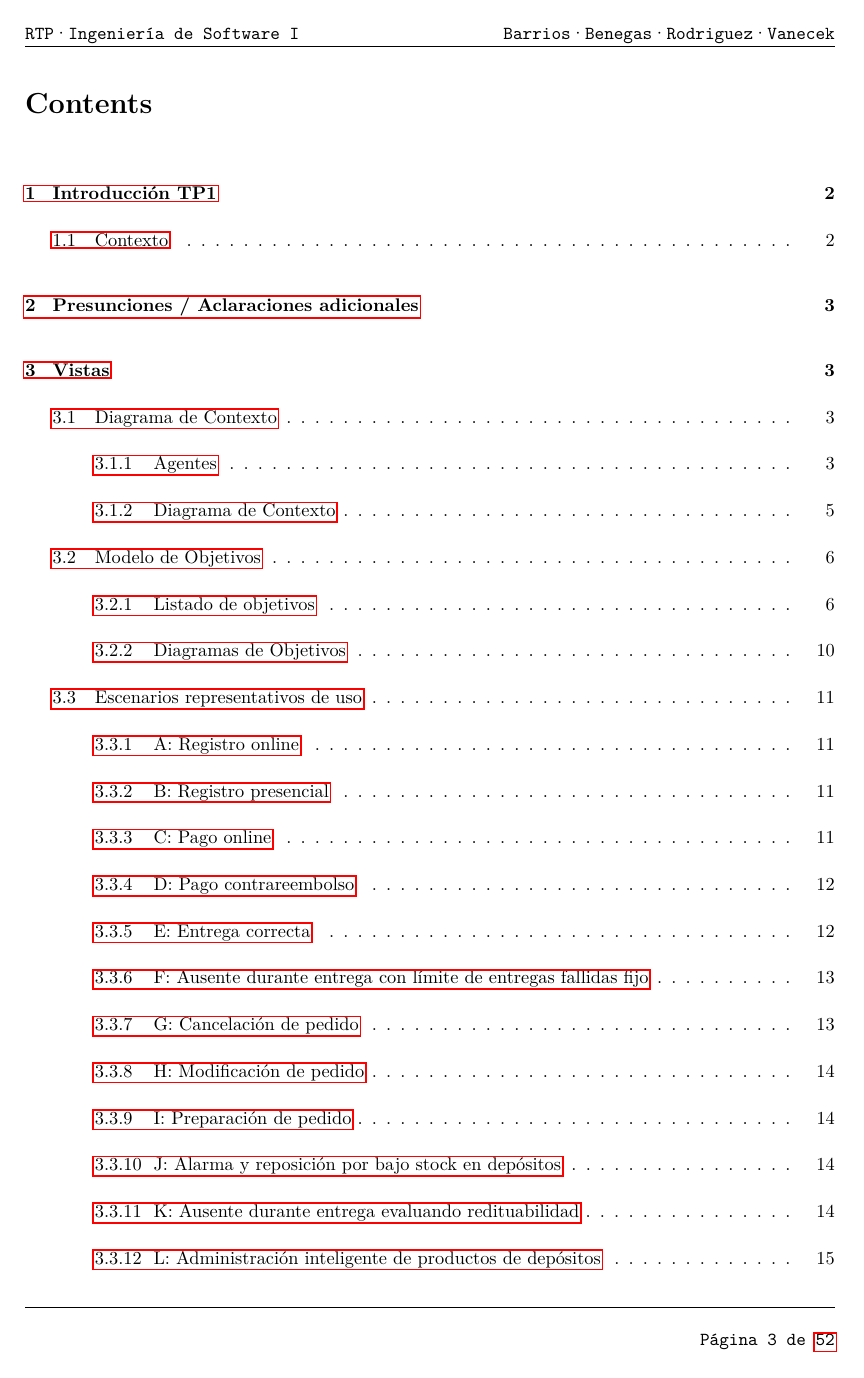
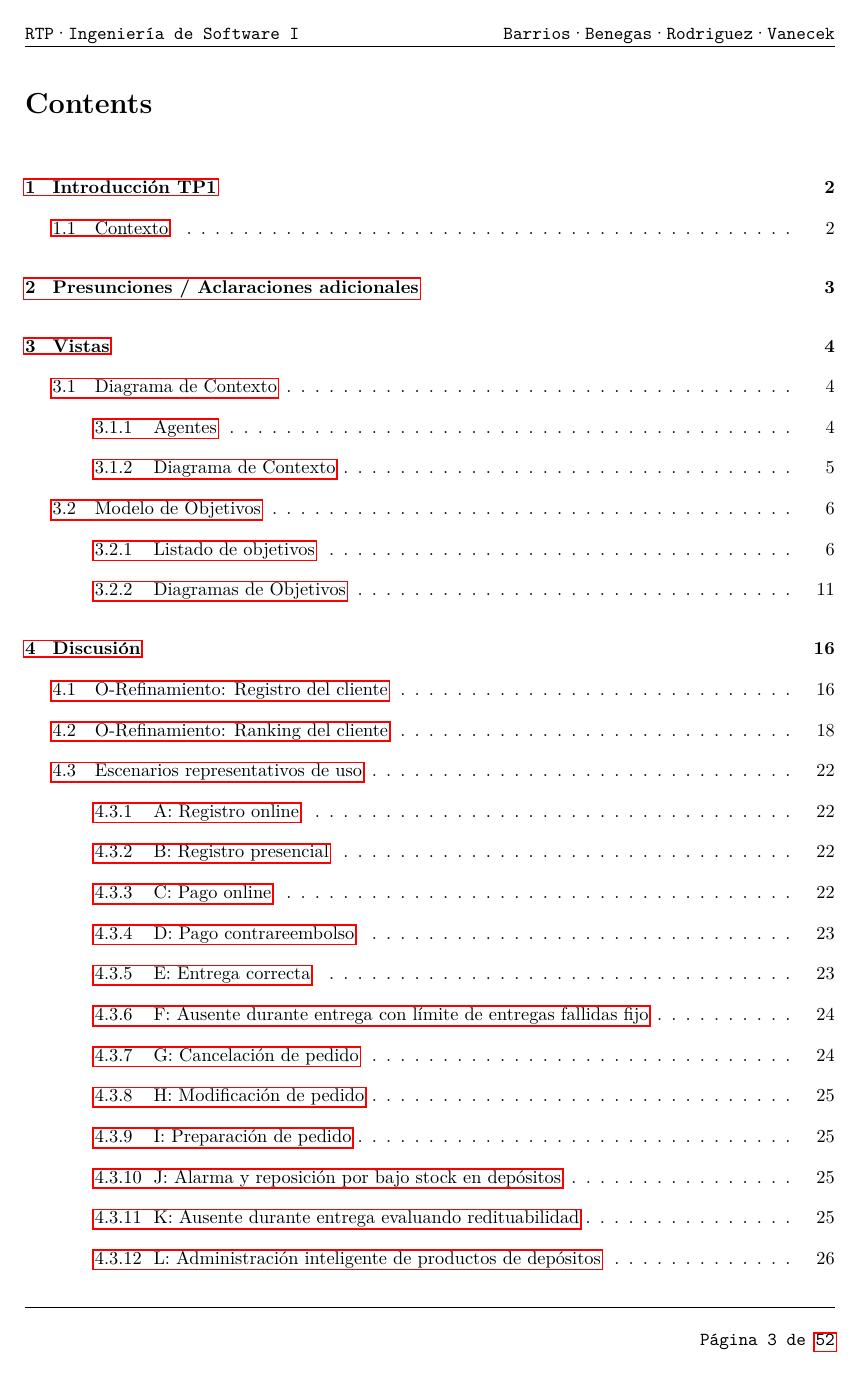
Before and after one commit to lbarrios/uba-dc-isw1_rtp, a LaTeX document (informe/informe.tex, which reads informe/tp1.tex, informe/tp1/modelo-objetivos.tex, informe/tp1/vistas.tex): page 3 of 55. The pictures show the PDF file informe/informe.pdf that the author committed with the source.

Commit message:
Arreglos de formato al informe

```diff
--- a/informe/tp1.tex
+++ b/informe/tp1.tex
@@ -1,10 +1,16 @@
-
 \input{tp1/introduccion}
 
+\newpage
 \input{tp1/presunciones}
 
+\newpage
 \input{tp1/vistas}
 
+\newpage
 \input{tp1/discusion}
 
+\newpage
+\input{tp1/escenarios}
+
+\newpage
 \input{tp1/conclusiones}
--- a/informe/tp1/modelo-objetivos.tex
+++ b/informe/tp1/modelo-objetivos.tex
@@ -211,28 +211,28 @@ inicia un proceso logístico que culmina con el producto en el depósito
 %-- Modelo de objetivos - Diagramas
 %--
 \subsubsection{Diagramas de Objetivos}
-\vspace{-10em}
-\begin{figure}[ht]\begin{center}
+
+\begin{figure}[H]\begin{center}
   \includegraphics[angle=90,height=.9\textheight]{tp1/images/objetivos-raiz.pdf}
   \caption{Objetivo: Evitar perder ventas}
 \end{center}\end{figure}
 
-\begin{figure}[ht]\begin{center}
+\begin{figure}[H]\begin{center}
   \includegraphics[angle=90,height=.9\textheight]{tp1/images/objetivos-operacion-online.pdf}
   \caption{Objetivo: Lograr permitir al usuario efectuar una compra online}
 \end{center}\end{figure}
 
-\begin{figure}[ht]\begin{center}
+\begin{figure}[H]\begin{center}
   \includegraphics[angle=90,height=.9\textheight]{tp1/images/objetivos-cliente-registrado.pdf}
   \caption{Objetivo: Lograr cliente registrado}
 \end{center}\end{figure}
 
-\begin{figure}[ht]\begin{center}
+\begin{figure}[H]\begin{center}
   \includegraphics[angle=90,height=.9\textheight]{tp1/images/objetivos-permitir-contraentrega.pdf}
   \caption{Objetivo: Lograr evaluar si permitir contraentrega}
 \end{center}\end{figure}
 
-\begin{figure}[ht]\begin{center}
+\begin{figure}[H]\begin{center}
   \includegraphics[angle=90,height=.9\textheight]{tp1/images/objetivos-cerrar-pedido.pdf}
   \caption{Objetivo: Lograr el pedido es cerrado}
 \end{center}\end{figure}
--- a/informe/tp1/vistas.tex
+++ b/informe/tp1/vistas.tex
@@ -11,5 +11,3 @@
   \input{tp1/diagrama-contexto}
 
   \input{tp1/modelo-objetivos}
-
-  \input{tp1/escenarios}
--- a/informe/tp2.tex
+++ b/informe/tp2.tex
@@ -1,12 +1,17 @@
 
 \input{tp2/introduccion}
 
+%\newpage
 \input{tp2/casos-de-uso}
 
+%\newpage
 \input{tp2/conceptual}
 
+\newpage
 \input{tp2/fsm}
 
+%\newpage
 \input{tp2/actividad}
 
+\newpage
 \input{tp2/conclusion}
--- a/informe/tp2/fsm.tex
+++ b/informe/tp2/fsm.tex
@@ -15,6 +15,6 @@ Por lo tanto no hubo necesidad de utilizar la notación de \textit{!} y
 
 \begin{figure}[H]
   \begin{center}
-  \includegraphics[angle=90,height=\textheight]{tp2/images/fsm.pdf}
+  \includegraphics[angle=90,height=.9\textheight]{tp2/images/fsm.pdf}
   \end{center}
 \end{figure}
```
Also changed, not shown: informe/tp1/discusion.tex (+0 -1 lines), informe/tp2/casos-de-uso.tex (+0 -2 lines), informe/informe.pdf.
